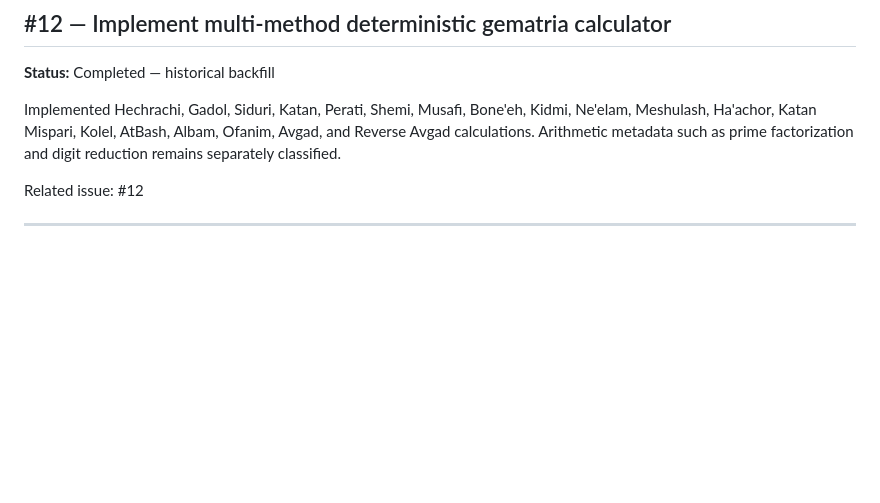
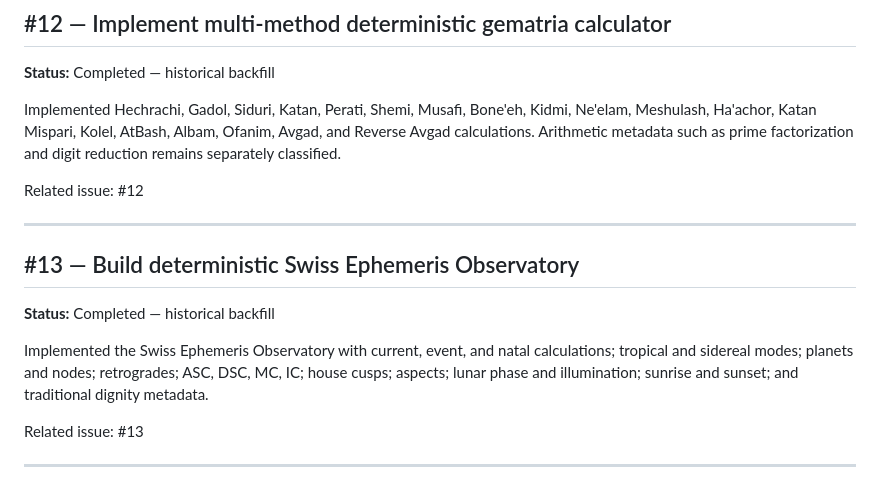
Before and after one commit to iamrichmack111/quarries, a Markdown page: docs/PROJECT-HISTORY.md, the part around the change. GitHub-like rendering; blank space fills up the shorter version.

Commit message:
docs(history): document Observatory (#13)

```diff
--- a/docs/PROJECT-HISTORY.md
+++ b/docs/PROJECT-HISTORY.md
@@ -146,3 +146,14 @@ Implemented Hechrachi, Gadol, Siduri, Katan, Perati, Shemi, Musafi, Bone'eh, Kid
 Related issue: #12
 
 ---
+
+
+## #13 — Build deterministic Swiss Ephemeris Observatory
+
+**Status:** Completed — historical backfill
+
+Implemented the Swiss Ephemeris Observatory with current, event, and natal calculations; tropical and sidereal modes; planets and nodes; retrogrades; ASC, DSC, MC, IC; house cusps; aspects; lunar phase and illumination; sunrise and sunset; and traditional dignity metadata.
+
+Related issue: #13
+
+---
```
